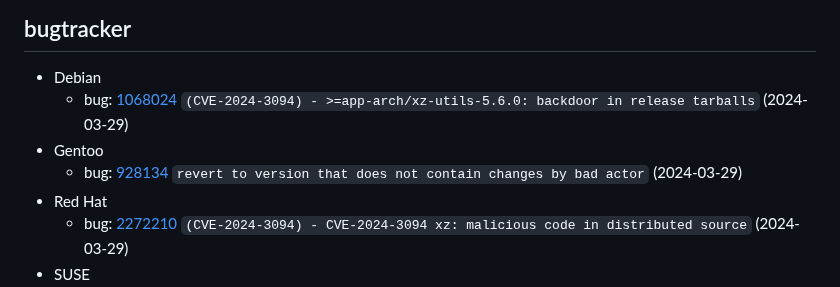
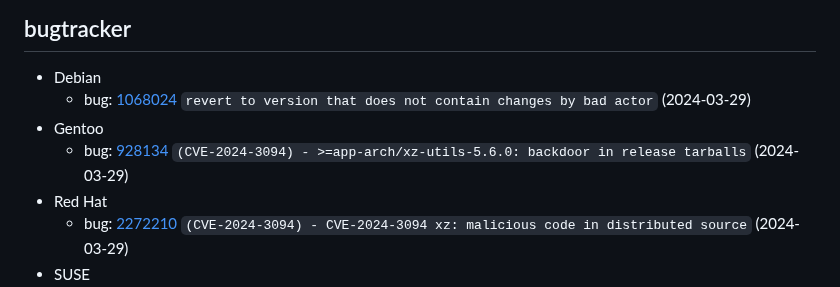
Before and after one commit to przemoc/xz-backdoor-links, a Markdown page: index.mm.md, the part around the change. GitHub-like rendering.

Commit message:
Fix mixed titles of Debian and Gentoo bug pages.

```diff
--- a/index.mm.md
+++ b/index.mm.md
@@ -60,9 +60,9 @@ markmap:
 ## bugtracker
 
 - Debian
-  - bug: [1068024](https://bugs.debian.org/1068024) `(CVE-2024-3094) - >=app-arch/xz-utils-5.6.0: backdoor in release tarballs` (2024-03-29)
+  - bug: [1068024](https://bugs.debian.org/1068024) `revert to version that does not contain changes by bad actor` (2024-03-29)
 - Gentoo
-  - bug: [928134](https://bugs.gentoo.org/928134) `revert to version that does not contain changes by bad actor` (2024-03-29)
+  - bug: [928134](https://bugs.gentoo.org/928134) `(CVE-2024-3094) - >=app-arch/xz-utils-5.6.0: backdoor in release tarballs` (2024-03-29)
 - Red Hat
   - bug: [2272210](https://bugzilla.redhat.com/2272210) `(CVE-2024-3094) - CVE-2024-3094 xz: malicious code in distributed source` (2024-03-29)
 - SUSE
```
